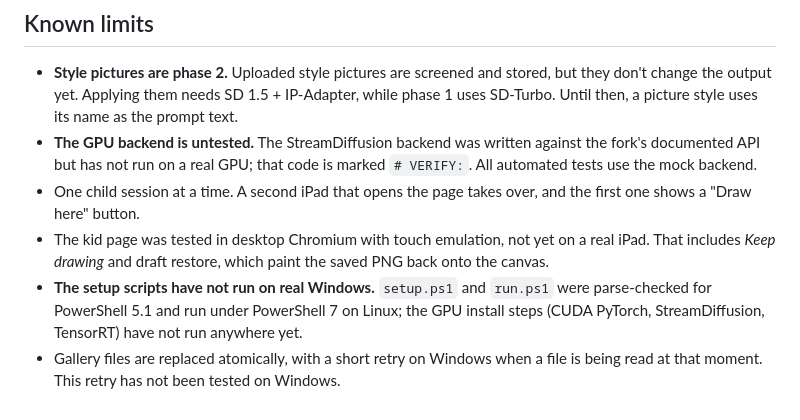
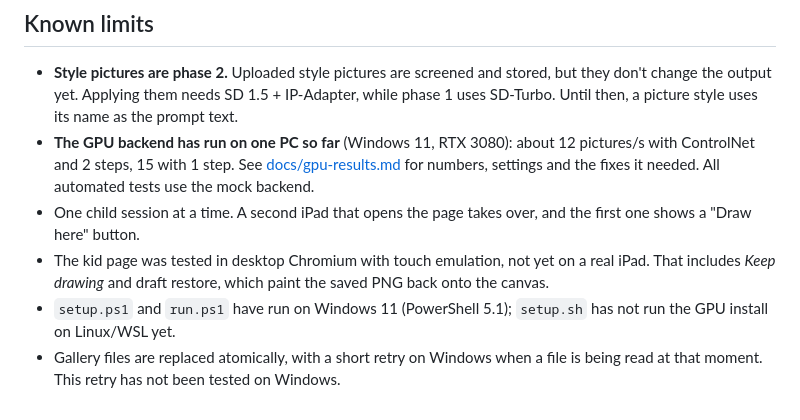
Before and after one commit to AlexDM0/dreamer, a Markdown page: README.md, the part around the change. Drawn GitHub-style.

Commit message:
GPU bench tool, RTX 3080 results, run.ps1 stderr fix

```diff
--- a/README.md
+++ b/README.md
@@ -179,16 +179,15 @@ open. Screenshots are saved to `tests/e2e/screenshots/`.
 - **Style pictures are phase 2.** Uploaded style pictures are screened and stored, but
   they don't change the output yet. Applying them needs SD 1.5 + IP-Adapter, while phase 1
   uses SD-Turbo. Until then, a picture style uses its name as the prompt text.
-- **The GPU backend is untested.** The StreamDiffusion backend was written against the
-  fork's documented API but has not run on a real GPU; that code is marked `# VERIFY:`.
-  All automated tests use the mock backend.
+- **The GPU backend has run on one PC so far** (Windows 11, RTX 3080): about 12 pictures/s
+  with ControlNet and 2 steps, 15 with 1 step. See [docs/gpu-results.md](docs/gpu-results.md)
+  for numbers, settings and the fixes it needed. All automated tests use the mock backend.
 - One child session at a time. A second iPad that opens the page takes over, and the
   first one shows a "Draw here" button.
 - The kid page was tested in desktop Chromium with touch emulation, not yet on a real
   iPad. That includes *Keep drawing* and draft restore, which paint the saved PNG back
   onto the canvas.
-- **The setup scripts have not run on real Windows.** `setup.ps1` and `run.ps1` were
-  parse-checked for PowerShell 5.1 and run under PowerShell 7 on Linux; the GPU install
-  steps (CUDA PyTorch, StreamDiffusion, TensorRT) have not run anywhere yet.
+- `setup.ps1` and `run.ps1` have run on Windows 11 (PowerShell 5.1); `setup.sh` has not
+  run the GPU install on Linux/WSL yet.
 - Gallery files are replaced atomically, with a short retry on Windows when a file is
   being read at that moment. This retry has not been tested on Windows.
```
Also changed, not shown: docs/gpu-results.md (added, +110 -0 lines), requirements-gpu.md (+3 -2 lines), docs/img/gpu-live-settle.png (added), docs/img/gpu-quality-1step.png (added), docs/img/gpu-quality-2step.png (added), 2 other files.
